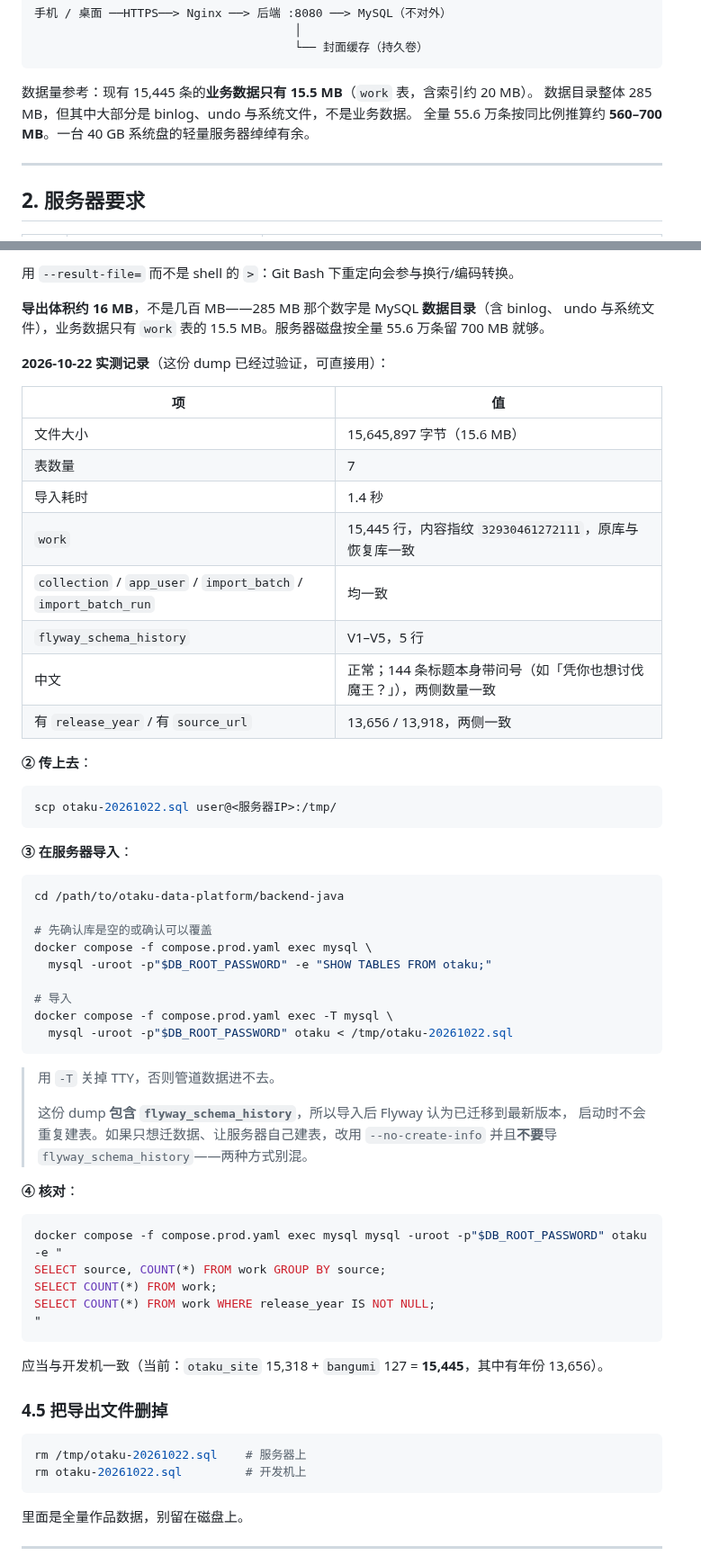
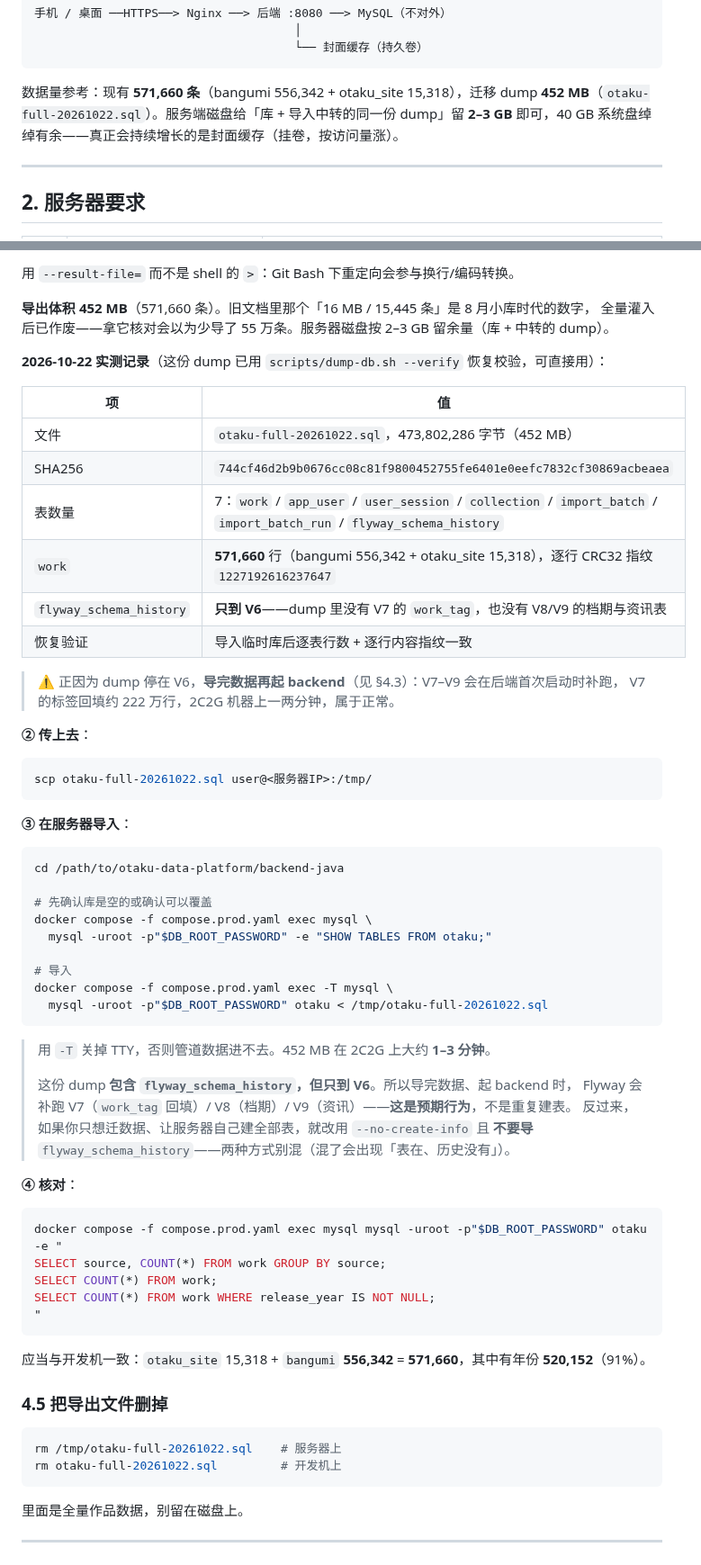
Before and after one commit to otaku-dev-team/otaku-data-platform, a Markdown page: docs/deploy-production.md, 2 parts joined by grey strips. Shown at 90% size. Drawn GitHub-style.

````diff
--- a/docs/deploy-production.md
+++ b/docs/deploy-production.md
@@ -25,9 +66,9 @@
                                      └── 封面缓存（持久卷）
 ```
 
-数据量参考：现有 15,445 条的**业务数据只有 15.5 MB**（`work` 表，含索引约 20 MB）。
-数据目录整体 285 MB，但其中大部分是 binlog、undo 与系统文件，不是业务数据。
-全量 55.6 万条按同比例推算约 **560–700 MB**。一台 40 GB 系统盘的轻量服务器绰绰有余。
+数据量参考：现有 **571,660 条**（bangumi 556,342 + otaku_site 15,318），迁移 dump
+**452 MB**（`otaku-full-20261022.sql`）。服务端磁盘给「库 + 导入中转的同一份 dump」留
+**2–3 GB** 即可，40 GB 系统盘绰绰有余——真正会持续增长的是封面缓存（挂卷，按访问量涨）。
 
 ---
 
@@ -166,26 +215,27 @@ MYSQL=/d/mysql/bin/mysql.exe MYSQLDUMP=/d/mysql/bin/mysqldump.exe \
 
 用 `--result-file=` 而不是 shell 的 `>`：Git Bash 下重定向会参与换行/编码转换。
 
-**导出体积约 16 MB**，不是几百 MB——285 MB 那个数字是 MySQL **数据目录**（含 binlog、
-undo 与系统文件），业务数据只有 `work` 表的 15.5 MB。服务器磁盘按全量 55.6 万条留 700 MB 就够。
+**导出体积 452 MB**（571,660 条）。旧文档里那个「16 MB / 15,445 条」是 8 月小库时代的数字，
+全量灌入后已作废——拿它核对会以为少导了 55 万条。服务器磁盘按 2–3 GB 留余量（库 + 中转的 dump）。
 
-**2026-10-22 实测记录**（这份 dump 已经过验证，可直接用）：
+**2026-10-22 实测记录**（这份 dump 已用 `scripts/dump-db.sh --verify` 恢复校验，可直接用）：
 
 | 项 | 值 |
 |---|---|
-| 文件大小 | 15,645,897 字节（15.6 MB） |
-| 表数量 | 7 |
-| 导入耗时 | 1.4 秒 |
-| `work` | 15,445 行，内容指纹 `32930461272111`，原库与恢复库一致 |
-| `collection` / `app_user` / `import_batch` / `import_batch_run` | 均一致 |
-| `flyway_schema_history` | V1–V5，5 行 |
-| 中文 | 正常；144 条标题本身带问号（如「凭你也想讨伐魔王？」），两侧数量一致 |
-| 有 `release_year` / 有 `source_url` | 13,656 / 13,918，两侧一致 |
+| 文件 | `otaku-full-20261022.sql`，473,802,286 字节（452 MB） |
+| SHA256 | `744cf46d2b9b0676cc08c81f9800452755fe6401e0eefc7832cf30869acbeaea` |
+| 表数量 | 7：`work` / `app_user` / `user_session` / `collection` / `import_batch` / `import_batch_run` / `flyway_schema_history` |
+| `work` | **571,660** 行（bangumi 556,342 + otaku_site 15,318），逐行 CRC32 指纹 `1227192616237647` |
+| `flyway_schema_history` | **只到 V6**——dump 里没有 V7 的 `work_tag`，也没有 V8/V9 的档期与资讯表 |
+| 恢复验证 | 导入临时库后逐表行数 + 逐行内容指纹一致 |
+
+> ⚠️ 正因为 dump 停在 V6，**导完数据再起 backend**（见 §4.3）：V7–V9 会在后端首次启动时补跑，
+> V7 的标签回填约 222 万行，2C2G 机器上一两分钟，属于正常。
 
 **② 传上去**：
 
 ```bash
-scp otaku-20261022.sql user@<服务器IP>:/tmp/
+scp otaku-full-20261022.sql user@<服务器IP>:/tmp/
 ```
 
 **③ 在服务器导入**：
@@ -199,14 +249,15 @@ docker compose -f compose.prod.yaml exec mysql \
 
 # 导入
 docker compose -f compose.prod.yaml exec -T mysql \
-  mysql -uroot -p"$DB_ROOT_PASSWORD" otaku < /tmp/otaku-20261022.sql
+  mysql -uroot -p"$DB_ROOT_PASSWORD" otaku < /tmp/otaku-full-20261022.sql
 ```
 
-> 用 `-T` 关掉 TTY，否则管道数据进不去。
+> 用 `-T` 关掉 TTY，否则管道数据进不去。452 MB 在 2C2G 上大约 **1–3 分钟**。
 >
-> 这份 dump **包含 `flyway_schema_history`**，所以导入后 Flyway 认为已迁移到最新版本，
-> 启动时不会重复建表。如果只想迁数据、让服务器自己建表，改用 `--no-create-info`
-> 并且**不要**导 `flyway_schema_history`——两种方式别混。
+> 这份 dump **包含 `flyway_schema_history`，但只到 V6**。所以导完数据、起 backend 时，
+> Flyway 会补跑 V7（`work_tag` 回填）/ V8（档期）/ V9（资讯）——**这是预期行为**，不是重复建表。
+> 反过来，如果你只想迁数据、让服务器自己建全部表，就改用 `--no-create-info` 且
+> **不要导** `flyway_schema_history`——两种方式别混（混了会出现「表在、历史没有」）。
 
 **④ 核对**：
 
@@ -218,13 +269,13 @@ SELECT COUNT(*) FROM work WHERE release_year IS NOT NULL;
 "
 ```
 
-应当与开发机一致（当前：`otaku_site` 15,318 + `bangumi` 127 = **15,445**，其中有年份 13,656）。
+应当与开发机一致：`otaku_site` 15,318 + `bangumi` **556,342** = **571,660**，其中有年份 **520,152**（91%）。
 
 ### 4.5 把导出文件删掉
 
 ```bash
-rm /tmp/otaku-20261022.sql    # 服务器上
-rm otaku-20261022.sql         # 开发机上
+rm /tmp/otaku-full-20261022.sql    # 服务器上
+rm otaku-full-20261022.sql         # 开发机上
 ```
 
 里面是全量作品数据，别留在磁盘上。
````
Also changed, not shown: other parts of docs/deploy-production.md (+55 -6 lines).
